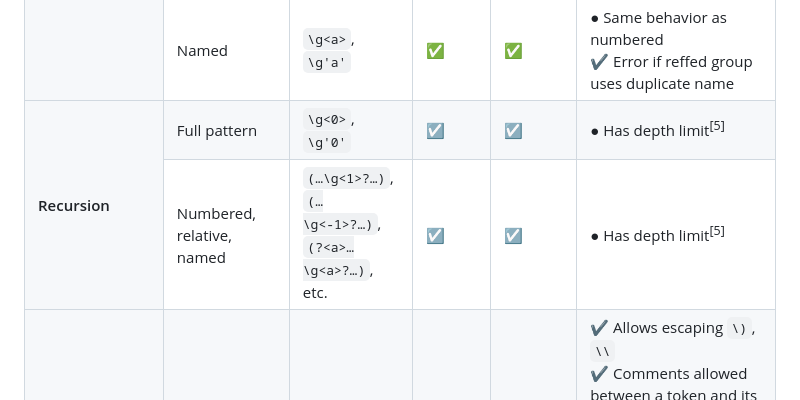
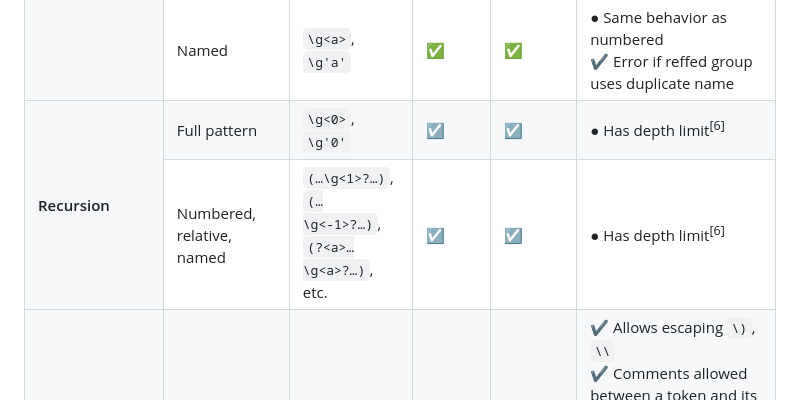
Before and after one commit to slevithan/oniguruma-to-es, a Markdown page: README.md, the part around one of its changes. GitHub-like rendering.

```diff
--- a/README.md
+++ b/README.md
@@ -854,7 +854,7 @@ Notice that nearly every feature below has at least subtle differences from Java
     <td align="middle">☑️</td>
     <td align="middle">☑️</td>
     <td>
-      ● Has depth limit<sup>[5]</sup><br>
+      ● Has depth limit<sup>[6]</sup><br>
     </td>
   </tr>
   <tr valign="top">
@@ -867,7 +867,7 @@ Notice that nearly every feature below has at least subtle differences from Java
     <td align="middle">☑️</td>
     <td align="middle">☑️</td>
     <td>
-      ● Has depth limit<sup>[5]</sup><br>
+      ● Has depth limit<sup>[6]</sup><br>
     </td>
   </tr>
 
```
Also changed, not shown: other parts of README.md (+10 -8 lines).
